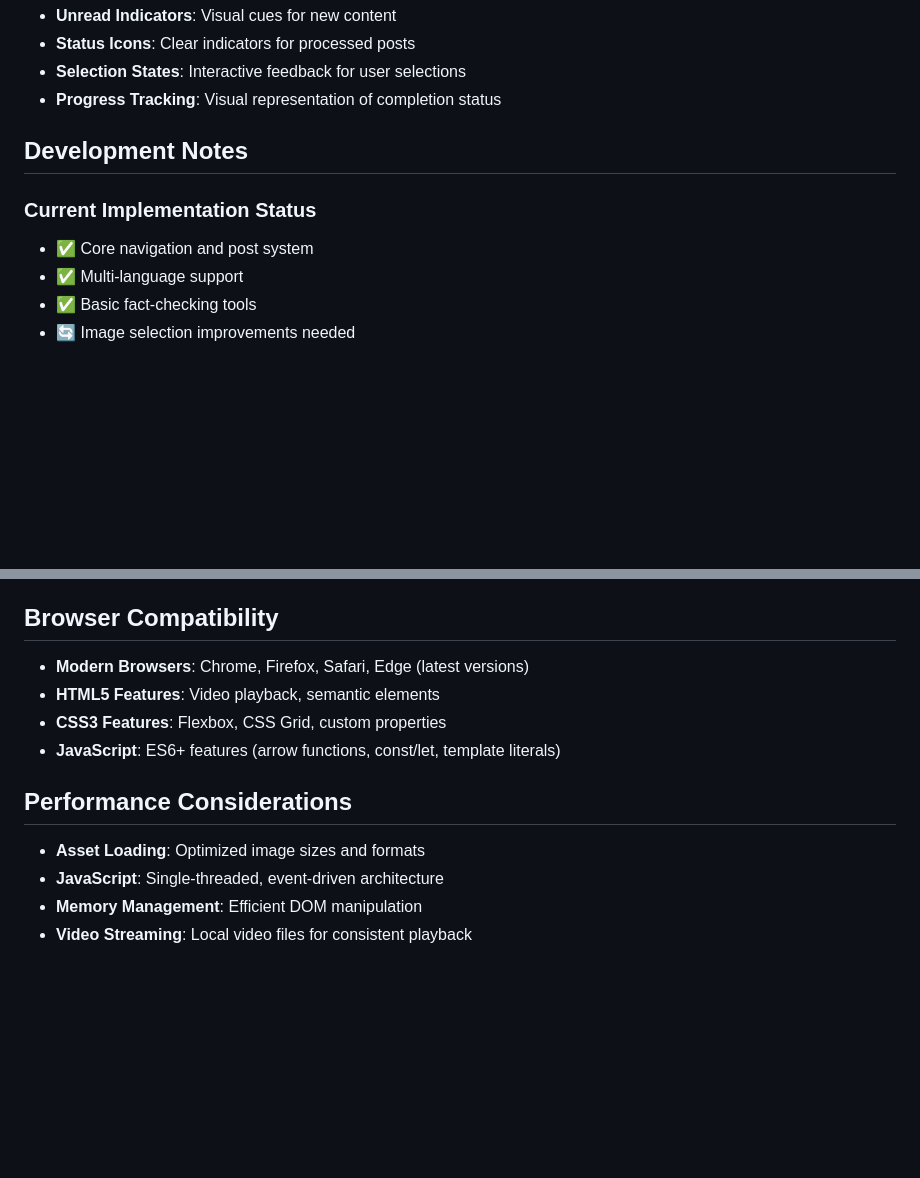
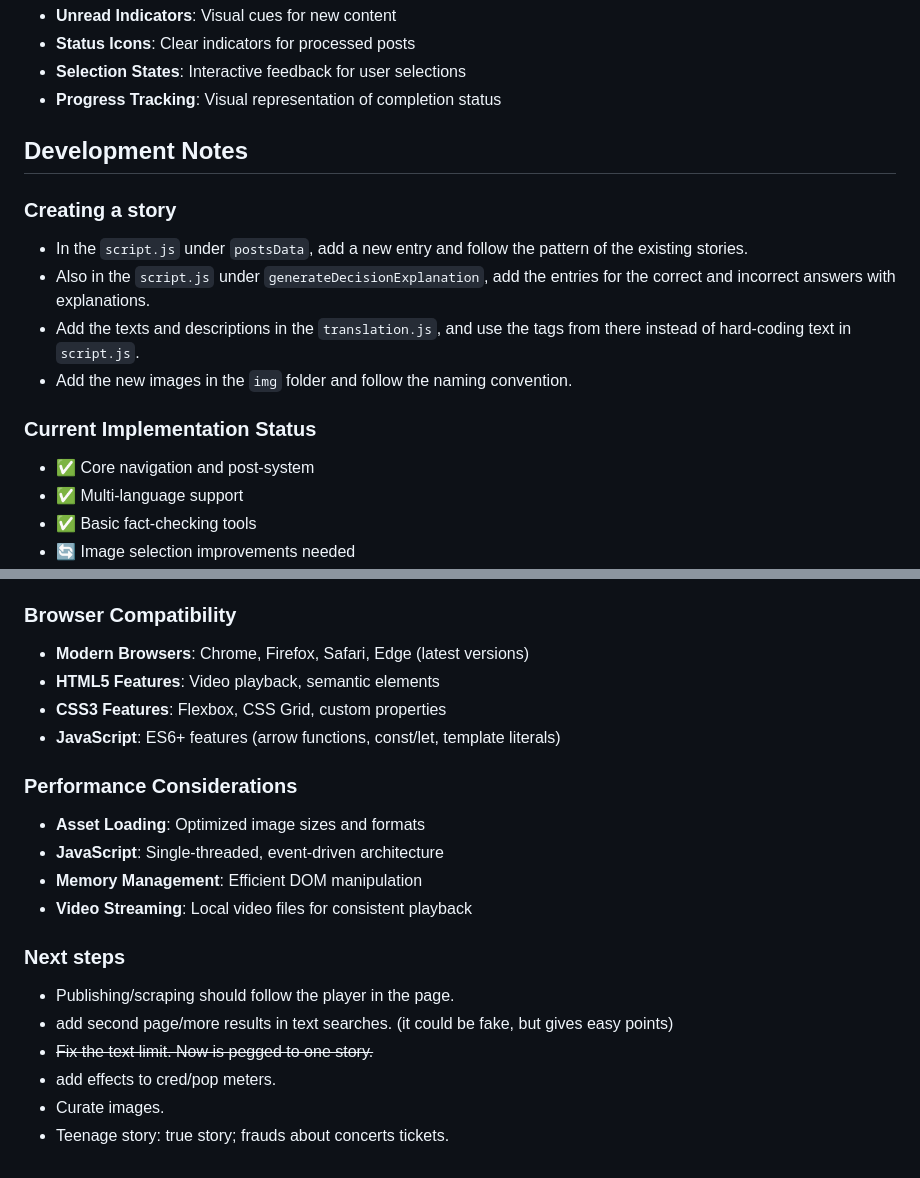
Before and after one commit to AlexanderWinters/lateral_reading, a Markdown page: readme.md, 2 parts joined by grey strips. Drawn GitHub-style; blank space fills up the shorter version.

Commit message:
development notes

```diff
--- a/readme.md
+++ b/readme.md
@@ -156,8 +156,14 @@ The app encourages users to consider five key questions:
 
 ## Development Notes
 
+### Creating a story
+- In the `script.js` under `postsData`, add a new entry and follow the pattern of the existing stories.
+- Also in the `script.js` under `generateDecisionExplanation`, add the entries for the correct and incorrect answers with explanations.
+- Add the texts and descriptions in the `translation.js`, and use the tags from there instead of hard-coding text in `script.js`.
+- Add the new images in the `img` folder and follow the naming convention.
+
 ### Current Implementation Status
-- ✅ Core navigation and post system
+- ✅ Core navigation and post-system
 - ✅ Multi-language support
 - ✅ Basic fact-checking tools
 - 🔄 Image selection improvements needed
@@ -171,16 +177,25 @@ The app encourages users to consider five key questions:
 4. **Cryptic Image Clues**: More sophisticated image metadata
 5. **Landing Page Improvements**: Better onboarding experience
 
-## Browser Compatibility
+### Browser Compatibility
 
 - **Modern Browsers**: Chrome, Firefox, Safari, Edge (latest versions)
 - **HTML5 Features**: Video playback, semantic elements
 - **CSS3 Features**: Flexbox, CSS Grid, custom properties
 - **JavaScript**: ES6+ features (arrow functions, const/let, template literals)
 
-## Performance Considerations
+### Performance Considerations
 
 - **Asset Loading**: Optimized image sizes and formats
 - **JavaScript**: Single-threaded, event-driven architecture
 - **Memory Management**: Efficient DOM manipulation
 - **Video Streaming**: Local video files for consistent playback
+
+
+### Next steps
+- Publishing/scraping should follow the player in the page.
+- add second page/more results in text searches. (it could be fake, but gives easy points)
+- ~~Fix the text limit. Now is pegged to one story.~~
+- add effects to cred/pop meters.
+- Curate images.
+- Teenage story: true story; frauds about concerts tickets.
```
